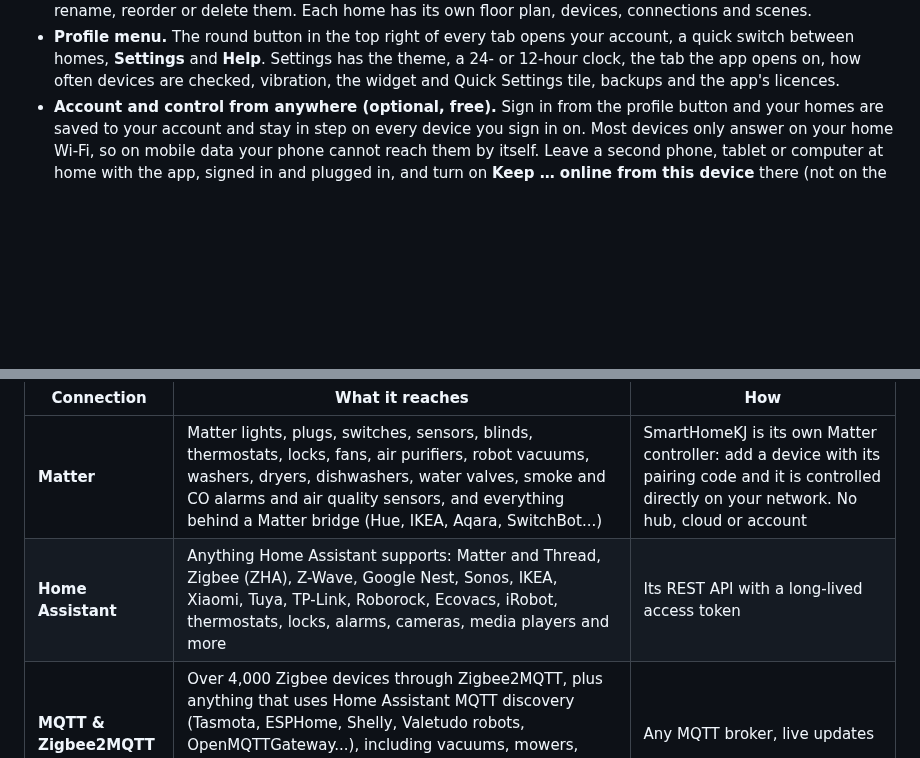
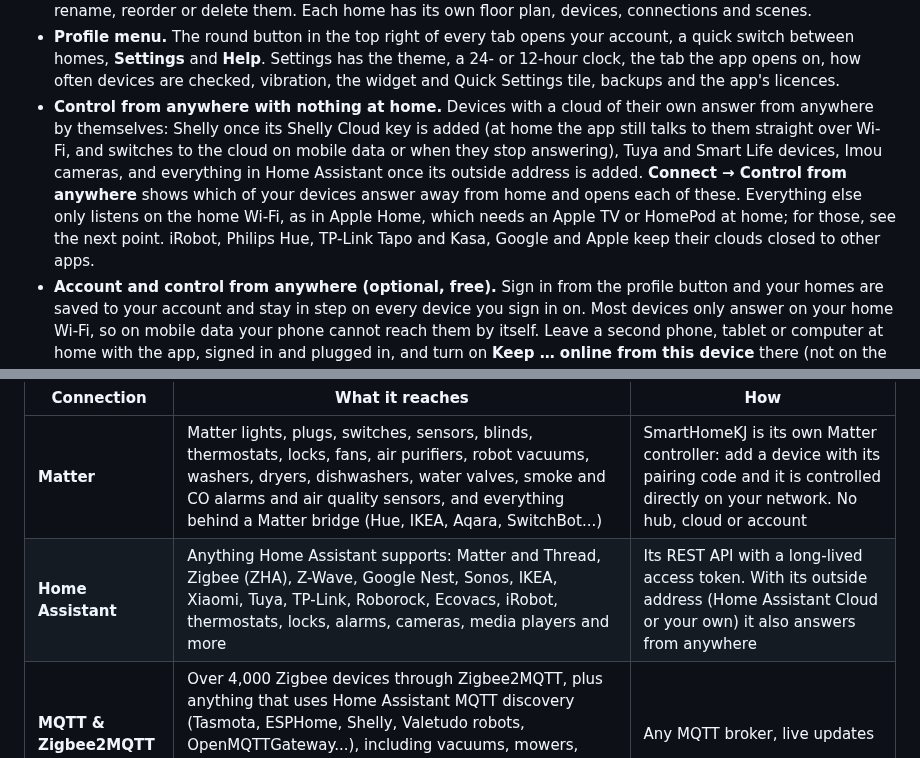
Before and after one commit to SW1TF0/HomeOS, a Markdown page: README.md, 2 parts joined by grey strips. Drawn GitHub-style; blank space fills up the shorter version.

```diff
--- a/README.md
+++ b/README.md
@@ -56,6 +56,7 @@ Everything is free and local-first. There is no subscription and no paywall, and
 - **TV remote.** Power, volume, mute, channels, arrows, OK, back, home and play / pause for Samsung, LG, Sony and Roku TVs, plus volume and play / pause for Chromecast, Google TV and UPnP speakers. TVs that are fully off are woken with Wake-on-LAN.
 - **More than one home.** Tap the home's name at the top of the home screen to switch homes, add one, rename, reorder or delete them. Each home has its own floor plan, devices, connections and scenes.
 - **Profile menu.** The round button in the top right of every tab opens your account, a quick switch between homes, **Settings** and **Help**. Settings has the theme, a 24- or 12-hour clock, the tab the app opens on, how often devices are checked, vibration, the widget and Quick Settings tile, backups and the app's licences.
+- **Control from anywhere with nothing at home.** Devices with a cloud of their own answer from anywhere by themselves: Shelly once its Shelly Cloud key is added (at home the app still talks to them straight over Wi-Fi, and switches to the cloud on mobile data or when they stop answering), Tuya and Smart Life devices, Imou cameras, and everything in Home Assistant once its outside address is added. **Connect → Control from anywhere** shows which of your devices answer away from home and opens each of these. Everything else only listens on the home Wi-Fi, as in Apple Home, which needs an Apple TV or HomePod at home; for those, see the next point. iRobot, Philips Hue, TP-Link Tapo and Kasa, Google and Apple keep their clouds closed to other apps.
 - **Account and control from anywhere (optional, free).** Sign in from the profile button and your homes are saved to your account and stay in step on every device you sign in on. Most devices only answer on your home Wi-Fi, so on mobile data your phone cannot reach them by itself. Leave a second phone, tablet or computer at home with the app, signed in and plugged in, and turn on **Keep … online from this device** there (not on the phone you carry). Your other devices then switch things through it from anywhere, straight away when they are off Wi-Fi; the home screen shows *Away · through …* when they do, and an *Away from home* card saying what is missing when nothing at home is passing commands on. If the Firebase database rules were never set, the account screen says so and copies them for you. On Android it keeps running in the background with a small notification.
 - **Backups.** On Android the app keeps a backup file of every home in *Downloads/SmartHomeKJ*, written after each change. The file stays when the app is uninstalled, so after a reinstall the home screen offers to take your homes back from it (or **Settings → Restore from a file**). The file includes your connection passwords; it can be switched off in Settings. On every device you can also copy a home as text and paste it back elsewhere.
 - **Light and dark themes**, phone layout with a bottom bar, desktop layout with a side rail.
@@ -67,7 +68,7 @@ No app can speak every protocol on its own, so SmartHomeKJ combines direct local
 | Connection | What it reaches | How |
 | --- | --- | --- |
 | **Matter** | Matter lights, plugs, switches, sensors, blinds, thermostats, locks, fans, air purifiers, robot vacuums, washers, dryers, dishwashers, water valves, smoke and CO alarms and air quality sensors, and everything behind a Matter bridge (Hue, IKEA, Aqara, SwitchBot...) | SmartHomeKJ is its own Matter controller: add a device with its pairing code and it is controlled directly on your network. No hub, cloud or account |
-| **Home Assistant** | Anything Home Assistant supports: Matter and Thread, Zigbee (ZHA), Z-Wave, Google Nest, Sonos, IKEA, Xiaomi, Tuya, TP-Link, Roborock, Ecovacs, iRobot, thermostats, locks, alarms, cameras, media players and more | Its REST API with a long-lived access token |
+| **Home Assistant** | Anything Home Assistant supports: Matter and Thread, Zigbee (ZHA), Z-Wave, Google Nest, Sonos, IKEA, Xiaomi, Tuya, TP-Link, Roborock, Ecovacs, iRobot, thermostats, locks, alarms, cameras, media players and more | Its REST API with a long-lived access token. With its outside address (Home Assistant Cloud or your own) it also answers from anywhere |
 | **MQTT & Zigbee2MQTT** | Over 4,000 Zigbee devices through Zigbee2MQTT, plus anything that uses Home Assistant MQTT discovery (Tasmota, ESPHome, Shelly, Valetudo robots, OpenMQTTGateway...), including vacuums, mowers, valves, sirens and buttons, plus any device you describe by topic | Any MQTT broker, live updates |
 | **Network devices** | Samsung (Tizen), LG (webOS), Sony Bravia and Roku TVs; Chromecast, Google TV and Nest speakers; UPnP / DLNA TVs, speakers and receivers (Sonos and others); TP-Link Kasa plugs, strips and bulbs; Yeelight; Belkin WeMo; RTSP / ONVIF cameras (Tapo, Reolink, Hikvision, Ezviz, Dahua, Imou, Amcrest and most others); iRobot Roomba and Braava robots; MikroTik routers. Anything else shows as online / offline, opens its web page and can be woken with Wake-on-LAN | Each device's own local protocol. Samsung and LG TVs ask once on screen to allow the app; Sony TVs need a pre-shared key set under IP control; a Roomba hands out its password after its HOME button is held; MikroTik routers take their own login |
 | **Valetudo** | Robot vacuums running the cloud-free Valetudo firmware (Roborock, Dreame, Viomi...) | Its local REST API, found by Scan network |
```
Also changed, not shown: other parts of README.md (+4 -2 lines), docs/screenshots/phone-anywhere.png (added), docs/screenshots/phone-connect.png, 15 other files.
